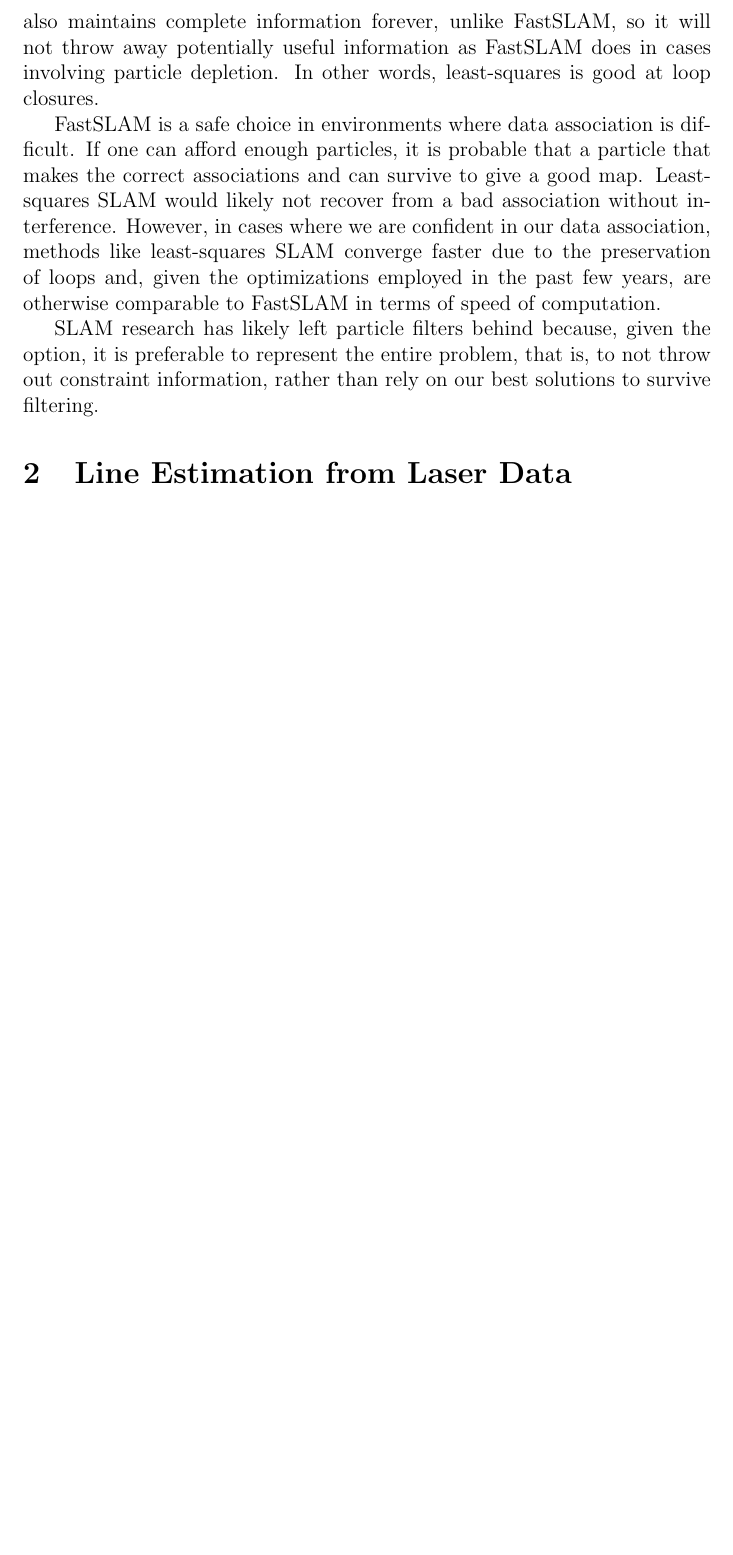
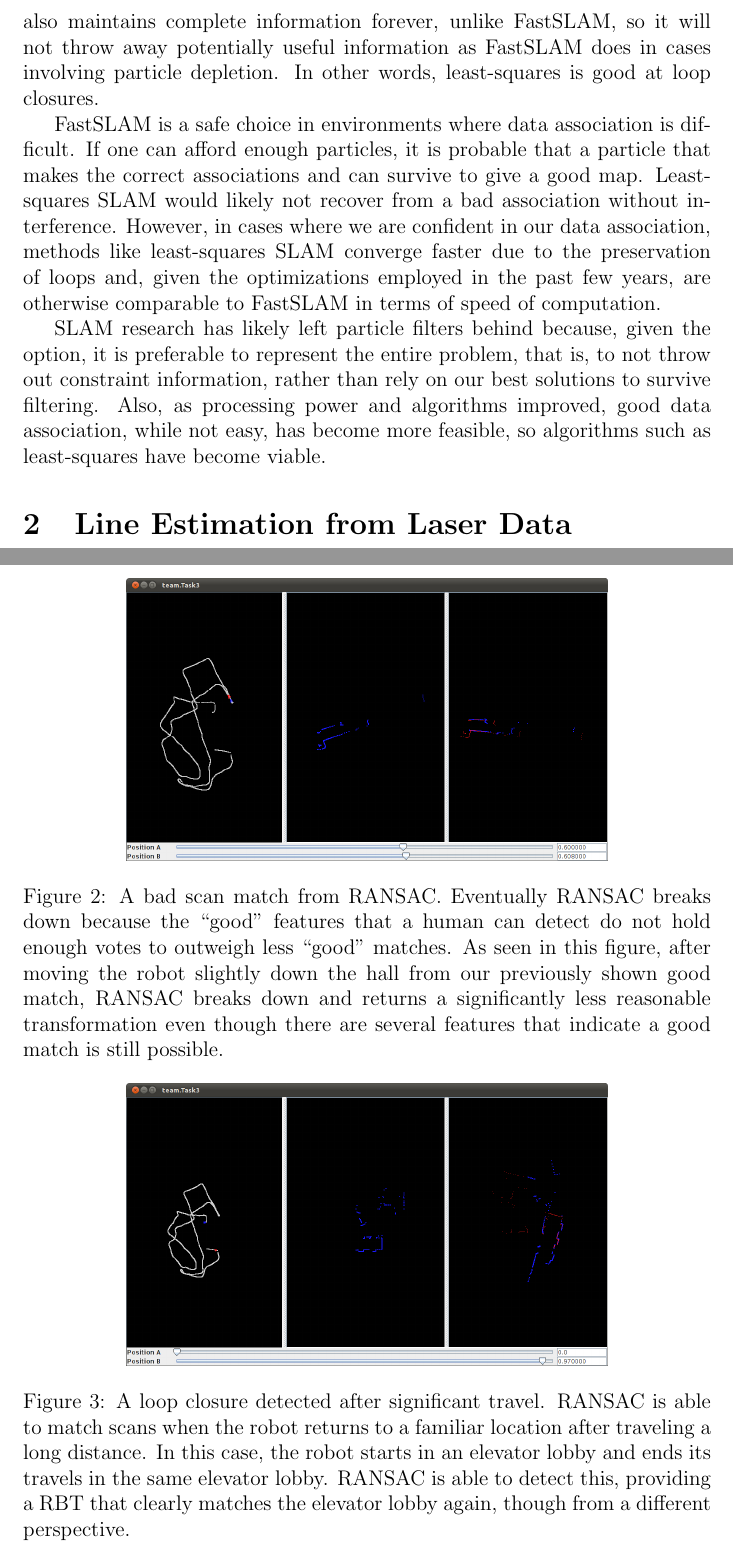
Before and after one commit to pdaquino/EECS568, a LaTeX document (ps3/answers.tex): part of page 5 of 7 before the commit and two parts of pages 5 and 9 of 9 after it, the two joined at a grey line, cut so that both start at the same text, the shorter picture padded with empty space. Compiled offline with pdfLaTeX.

Commit message:
Finished off task3.

```diff
--- a/ps3/answers.tex
+++ b/ps3/answers.tex
@@ -185,7 +185,10 @@ FastSLAM in terms of speed of computation.
 SLAM research has likely left particle filters behind because, given the option,
 it is preferable to represent the entire problem, that is, to not throw out
 constraint information, rather than rely on our best solutions to survive
-filtering. %XXX More could be done here
+filtering. Also, as processing power and algorithms improved, good data association,
+while not easy, has become more feasible, so algorithms such as least-squares
+have become viable.
+% XXX
 
 %% Task 2
 \section{Line Estimation from Laser Data}
@@ -253,3 +285,29 @@ votes.
+\label{fig:good_ransac0}
+\end{figure}
+
+\begin{figure}[h!]
+\centering
+\includegraphics[width=.7\textwidth]{figures/Task3_bad0.png}
+\caption{A bad scan match from RANSAC. Eventually RANSAC breaks down because the
+    ``good'' features that a human can detect do not hold enough votes to outweigh
+    less ``good'' matches. As seen in this figure, after moving the robot slightly
+    down the hall from our previously shown good match, RANSAC breaks down and
+    returns a significantly less reasonable transformation even though there are
+    several features that indicate a good match is still possible.}
+\label{fig:bad_ransac0}
+\end{figure}
+
+\begin{figure}[h!]
+\centering
+\includegraphics[width=.7\textwidth]{figures/Task3_good_endpoints.png}
+\caption{A loop closure detected after significant travel. RANSAC is able to match
+    scans when the robot returns to a familiar location after traveling a long
+    distance. In this case, the robot starts in an elevator lobby and ends its
+    travels in the same elevator lobby. RANSAC is able to detect this, providing a
+    RBT that clearly matches the elevator lobby again, though from a different
+    perspective.}
+\label{fig:long_ransac}
+\end{figure}
 %% Task 4
 \section{Advanced Data Association }
 	Data association is the attempt to correlating observed features when we do
```
Also changed, not shown: ps3/figures/Task3_bad0.png (added), ps3/figures/Task3_good0.png (added), ps3/figures/Task3_good_endpoints.png (added), ps3/answers.tex (40 more changed lines).
